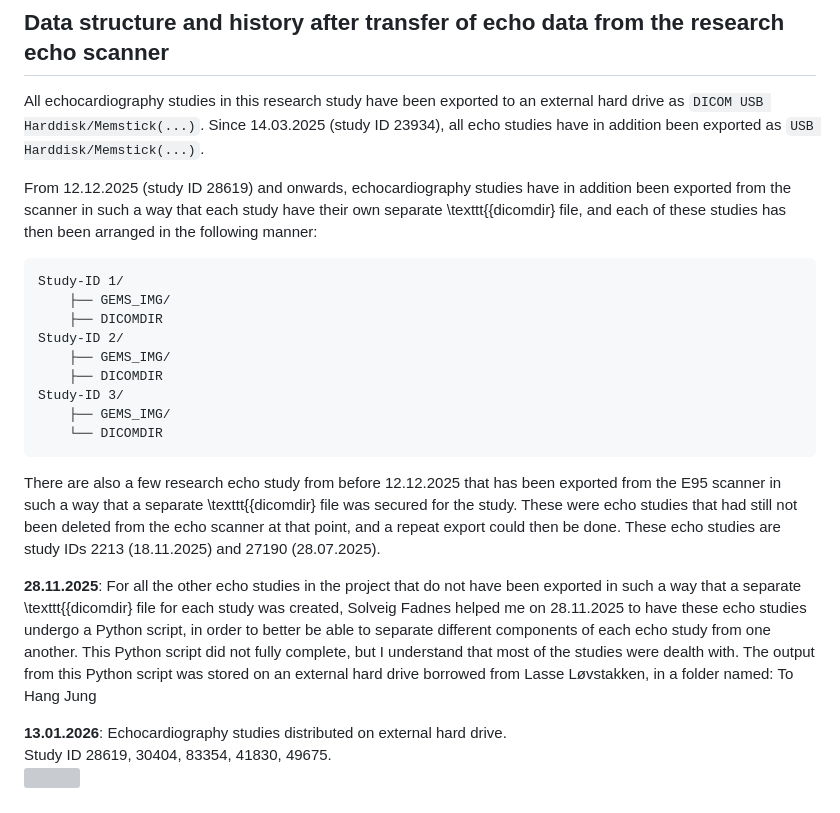
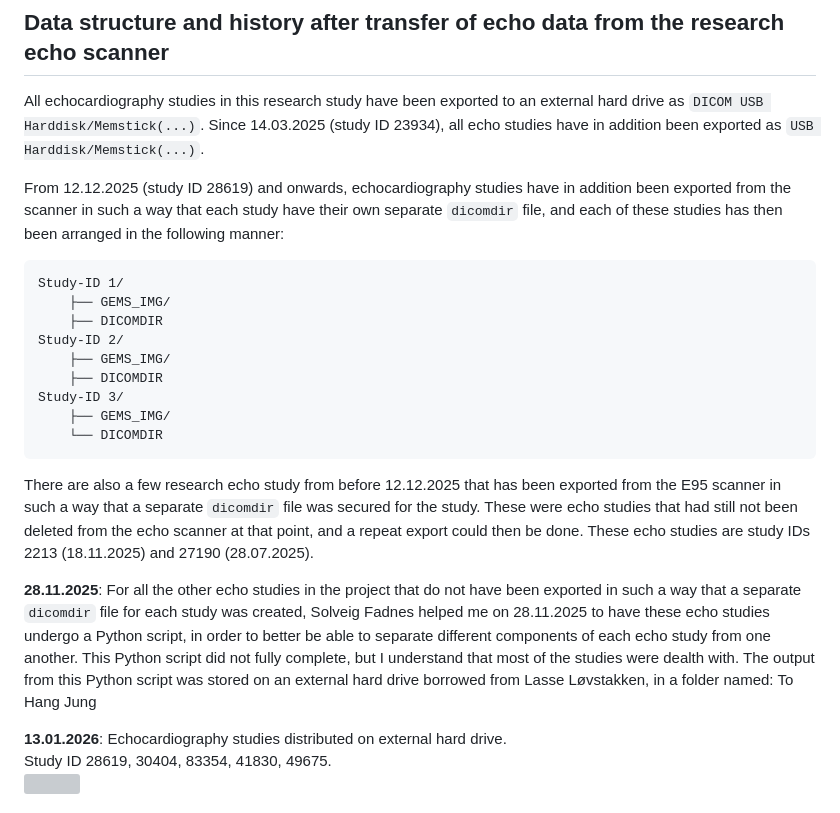
Before and after one commit to khoeyland/04_Blood_Speckle_Imaging, a Markdown page: README.md, the part around the change. GitHub-like rendering; grey boxes are pictures that could not be loaded.

Commit message:
Fix formatting of 'dicomdir' references in README

````diff
--- a/README.md
+++ b/README.md
@@ -123,7 +123,7 @@ Study IDs: 30404, 83354, 41820 ( = 41830), 49675, 51844, 600, 97363, 55916, 1136
 
 All echocardiography studies in this research study have been exported to an external hard drive as `DICOM USB Harddisk/Memstick(...)`. Since 14.03.2025 (study ID 23934), all echo studies have in addition been exported as `USB Harddisk/Memstick(...)`.
 
-From 12.12.2025 (study ID 28619) and onwards, echocardiography studies have in addition been exported from the scanner in such a way that each study have their own separate \texttt{{dicomdir} file, and each of these studies has then been arranged in the following manner:
+From 12.12.2025 (study ID 28619) and onwards, echocardiography studies have in addition been exported from the scanner in such a way that each study have their own separate `dicomdir` file, and each of these studies has then been arranged in the following manner:
 
 ```
 Study-ID 1/
@@ -137,9 +137,9 @@ Study-ID 3/
     └── DICOMDIR
 ```
 
-There are also a few research echo study from before 12.12.2025 that has been exported from the E95 scanner in such a way that a separate \texttt{{dicomdir} file was secured for the study. These were echo studies that had still not been deleted from the echo scanner at that point, and a repeat export could then be done. These echo studies are study IDs 2213 (18.11.2025) and 27190 (28.07.2025).
+There are also a few research echo study from before 12.12.2025 that has been exported from the E95 scanner in such a way that a separate `dicomdir` file was secured for the study. These were echo studies that had still not been deleted from the echo scanner at that point, and a repeat export could then be done. These echo studies are study IDs 2213 (18.11.2025) and 27190 (28.07.2025).
 
-**28.11.2025**: For all the other echo studies in the project that do not have been exported in such a way that a separate \texttt{{dicomdir} file for each study was created, Solveig Fadnes helped me on 28.11.2025 to have these echo studies undergo a Python script, in order to better be able to separate different components of each echo study from one another. This Python script did not fully complete, but I understand that most of the studies were dealth with. The output from this Python script was stored on an external hard drive borrowed from Lasse Løvstakken, in a folder named: To Hang Jung
+**28.11.2025**: For all the other echo studies in the project that do not have been exported in such a way that a separate `dicomdir` file for each study was created, Solveig Fadnes helped me on 28.11.2025 to have these echo studies undergo a Python script, in order to better be able to separate different components of each echo study from one another. This Python script did not fully complete, but I understand that most of the studies were dealth with. The output from this Python script was stored on an external hard drive borrowed from Lasse Løvstakken, in a folder named: To Hang Jung
 
 **13.01.2026**: Echocardiography studies distributed on external hard drive.<br>
 Study ID 28619, 30404, 83354, 41830, 49675.<br>
````
